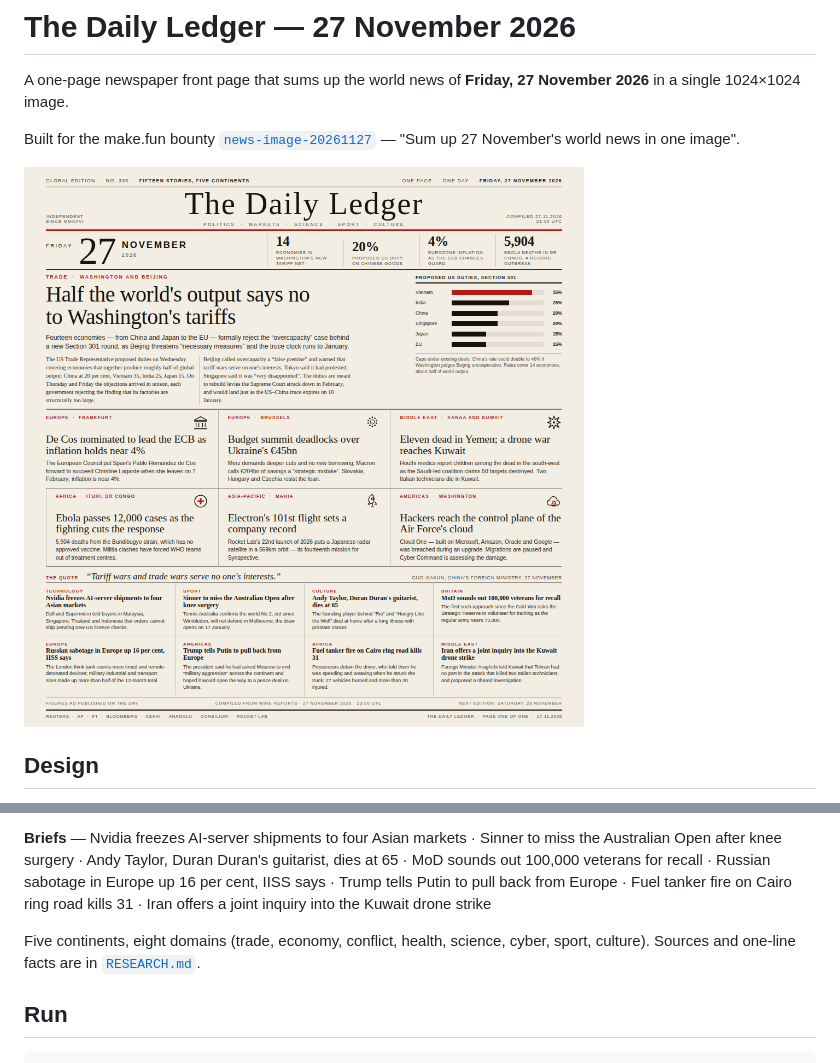
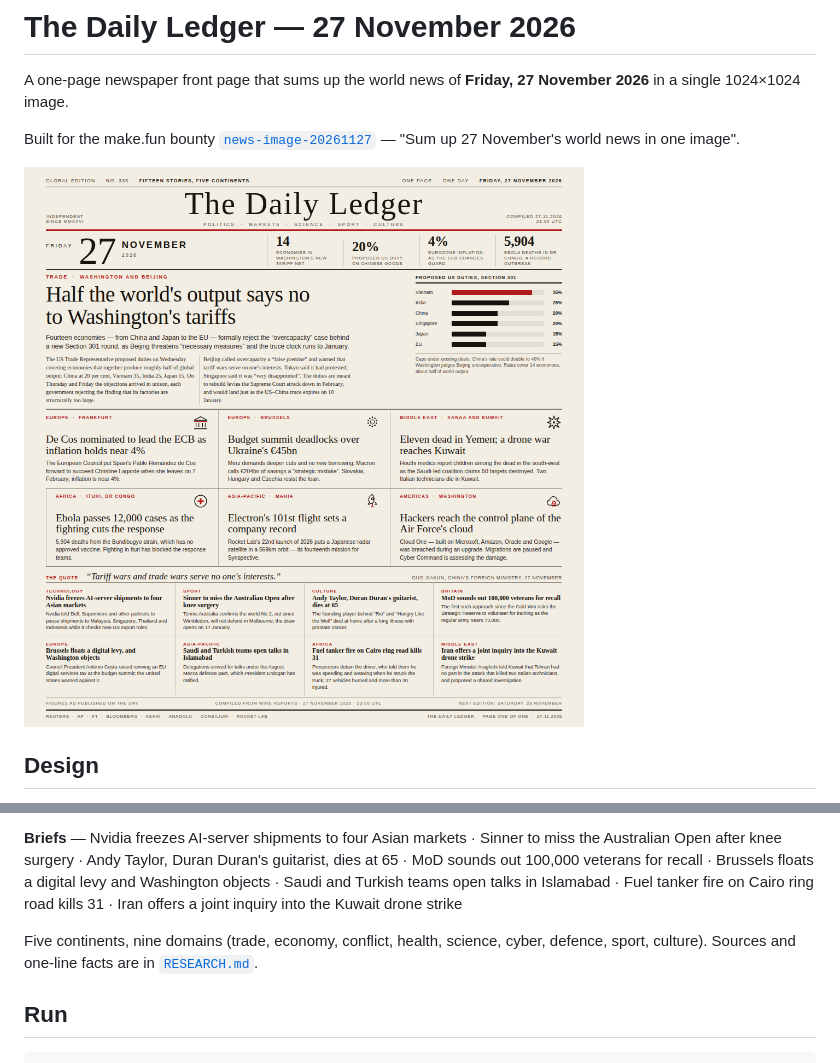
Before and after one commit to Ajwyunsx/news-image-20261127, a Markdown page: README.md, 2 parts joined by grey strips. GitHub-like rendering; pictures changed too: entry.png.

Commit message:
Refine briefs and deks; fix date-band spacing and colophon

```diff
--- a/README.md
+++ b/README.md
@@ -35,12 +35,12 @@ clock runs to 10 January.
 
 **Briefs** — Nvidia freezes AI-server shipments to four Asian markets · Sinner to miss the
 Australian Open after knee surgery · Andy Taylor, Duran Duran's guitarist, dies at 65 ·
-MoD sounds out 100,000 veterans for recall · Russian sabotage in Europe up 16 per cent, IISS
-says · Trump tells Putin to pull back from Europe · Fuel tanker fire on Cairo ring road kills
-31 · Iran offers a joint inquiry into the Kuwait drone strike
+MoD sounds out 100,000 veterans for recall · Brussels floats a digital levy and Washington
+objects · Saudi and Turkish teams open talks in Islamabad · Fuel tanker fire on Cairo ring
+road kills 31 · Iran offers a joint inquiry into the Kuwait drone strike
 
-Five continents, eight domains (trade, economy, conflict, health, science, cyber, sport,
-culture). Sources and one-line facts are in [`RESEARCH.md`](RESEARCH.md).
+Five continents, nine domains (trade, economy, conflict, health, science, cyber, defence,
+sport, culture). Sources and one-line facts are in [`RESEARCH.md`](RESEARCH.md).
 
 ## Run
 
```
Also changed, not shown: 1 other file.
